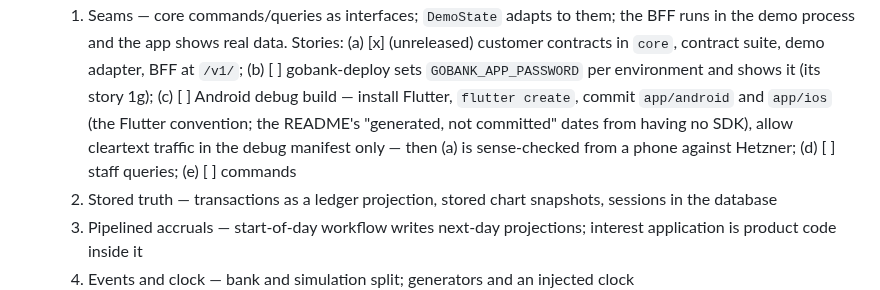
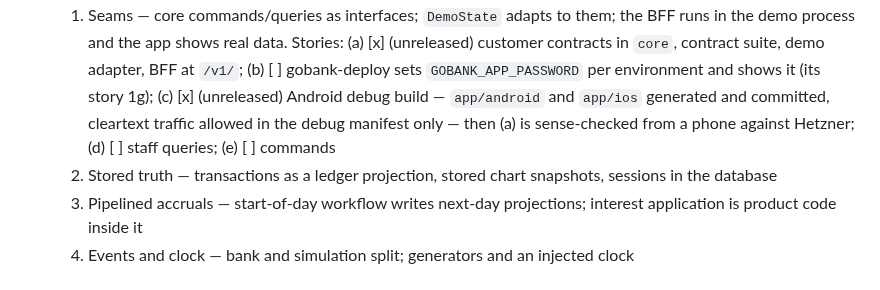
Before and after one commit to drummonds/gobank, a Markdown page: ROADMAP.md, the part around the change. Drawn GitHub-style.

Commit message:
Changelog: Flutter platform folders under Unreleased; roadmap ticks stage 1 (c)
Co-Authored-By: Claude Fable 5.1 <noreply@anthropic.com>

```diff
--- a/ROADMAP.md
+++ b/ROADMAP.md
@@ -112,11 +112,10 @@ root module, `cmd/bff` is the service binary, and `app/` is the Flutter shell.
       Stories: (a) [x] (unreleased) customer contracts in `core`, contract
       suite, demo adapter, BFF at `/v1/`; (b) [ ] gobank-deploy sets
       `GOBANK_APP_PASSWORD` per environment and shows it (its story 1g);
-      (c) [ ] Android debug build — install Flutter, `flutter create`,
-      commit `app/android` and `app/ios` (the Flutter convention; the
-      README's "generated, not committed" dates from having no SDK), allow
-      cleartext traffic in the debug manifest only — then (a) is
-      sense-checked from a phone against Hetzner; (d) [ ] staff queries;
+      (c) [x] (unreleased) Android debug build — `app/android` and
+      `app/ios` generated and committed, cleartext traffic allowed in the
+      debug manifest only — then (a) is sense-checked from a phone against
+      Hetzner; (d) [ ] staff queries;
       (e) [ ] commands
    2. Stored truth — transactions as a ledger projection, stored chart
       snapshots, sessions in the database
```
Also changed, not shown: CHANGELOG.md (+5 -3 lines).
